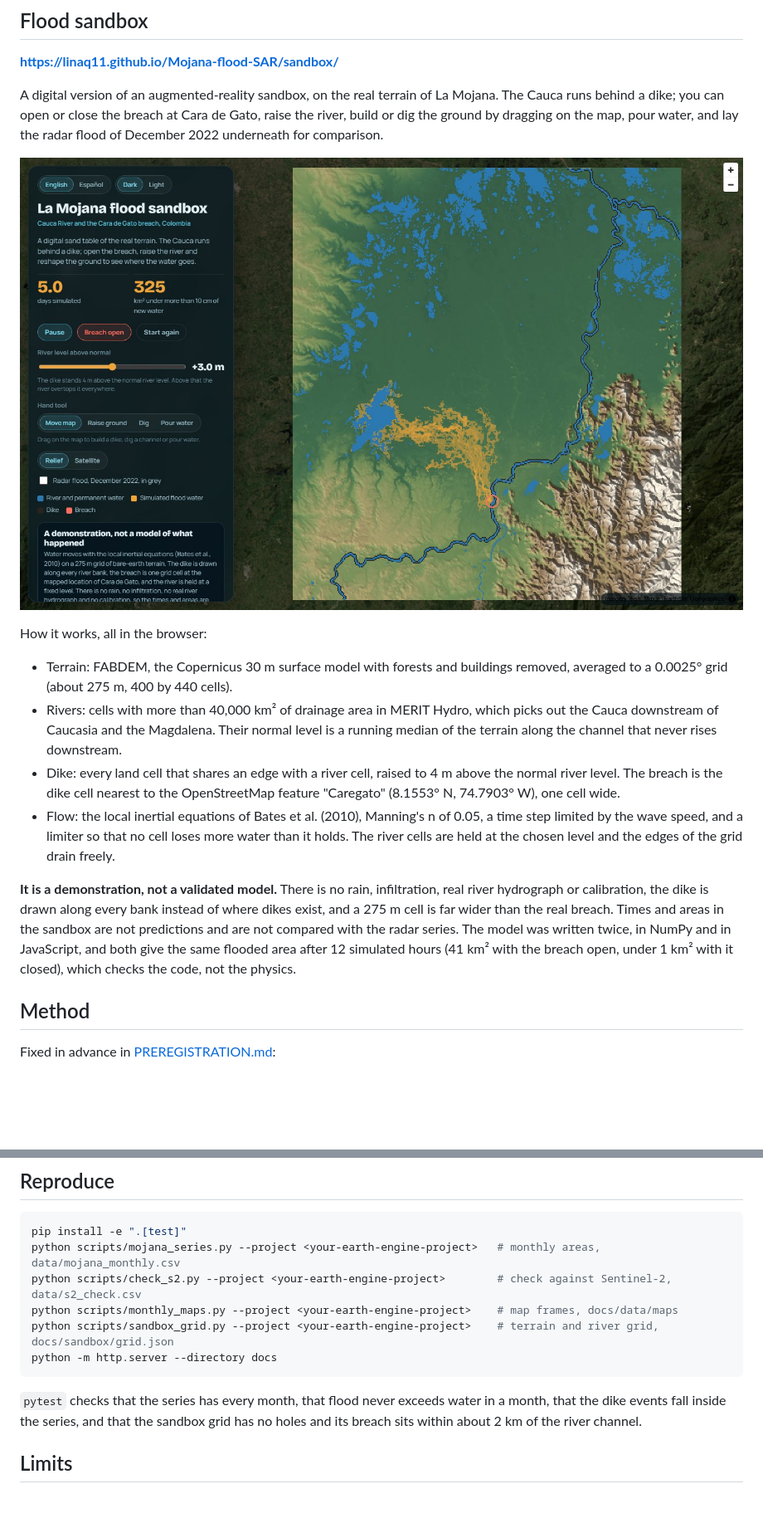
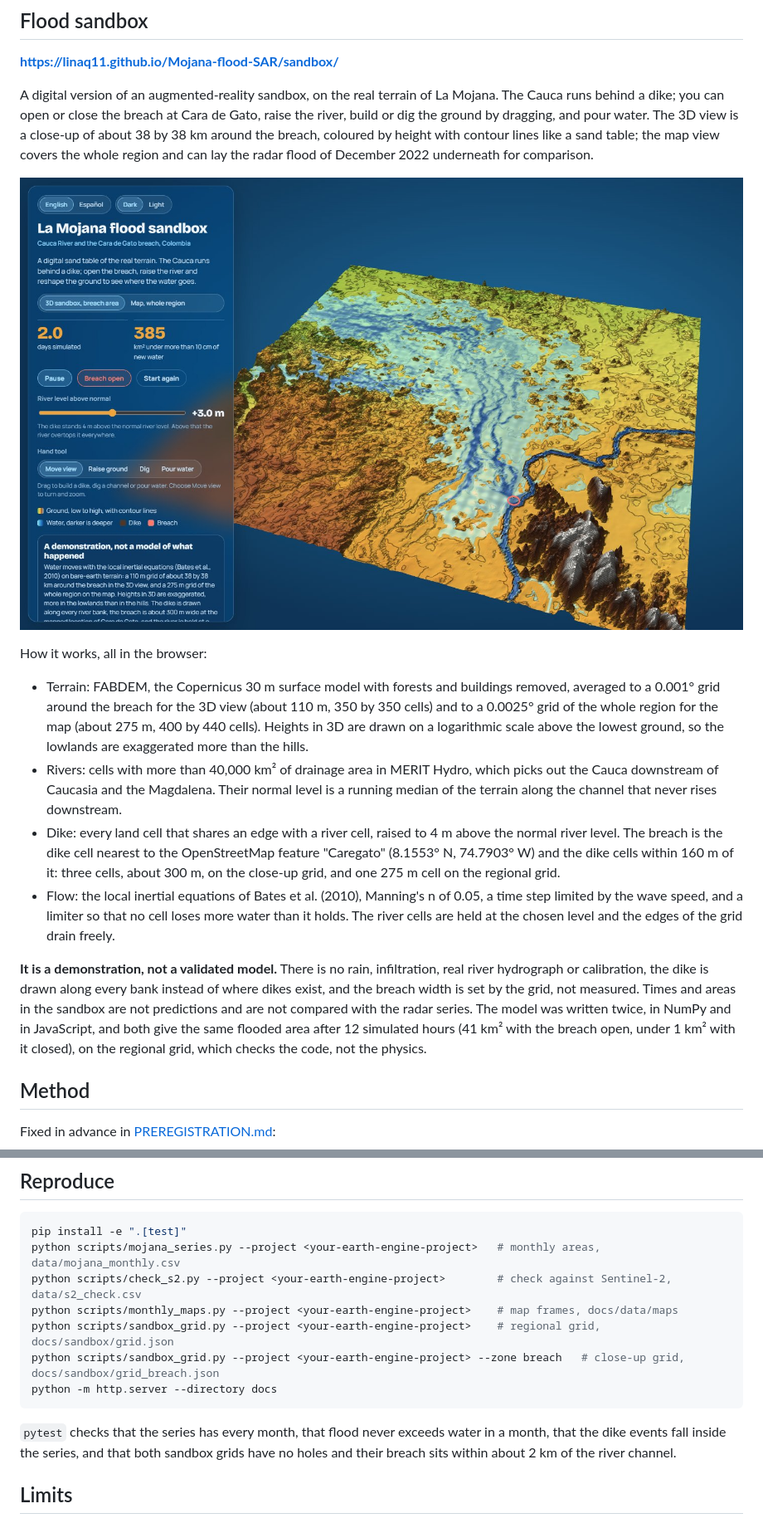
Before and after one commit to linaq11/Mojana-flood-SAR, a Markdown page: README.md, 2 parts joined by grey strips. Shown at 83% size. Drawn GitHub-style; pictures changed too: docs/sandbox/screenshot_dark_en.jpg; blank space fills up the shorter version.

Commit message:
Sandbox in 3D at 110 m around the breach; lighter sky-blue glass palette

````diff
--- a/README.md
+++ b/README.md
@@ -41,5 +41,5 @@ The preregistered expectation, an F1 of 0.7 or more for open water, is met. Two
 
 **https://linaq11.github.io/Mojana-flood-SAR/sandbox/**
 
-A digital version of an augmented-reality sandbox, on the real terrain of La Mojana. The Cauca runs behind a dike; you can open or close the breach at Cara de Gato, raise the river, build or dig the ground by dragging on the map, pour water, and lay the radar flood of December 2022 underneath for comparison.
+A digital version of an augmented-reality sandbox, on the real terrain of La Mojana. The Cauca runs behind a dike; you can open or close the breach at Cara de Gato, raise the river, build or dig the ground by dragging, and pour water. The 3D view is a close-up of about 38 by 38 km around the breach, coloured by height with contour lines like a sand table; the map view covers the whole region and can lay the radar flood of December 2022 underneath for comparison.
 
@@ -47,12 +47,12 @@ A digital version of an augmented-reality sandbox, on the real terrain of La Moj
 
 How it works, all in the browser:
 
-* Terrain: FABDEM, the Copernicus 30 m surface model with forests and buildings removed, averaged to a 0.0025° grid (about 275 m, 400 by 440 cells).
+* Terrain: FABDEM, the Copernicus 30 m surface model with forests and buildings removed, averaged to a 0.001° grid around the breach for the 3D view (about 110 m, 350 by 350 cells) and to a 0.0025° grid of the whole region for the map (about 275 m, 400 by 440 cells). Heights in 3D are drawn on a logarithmic scale above the lowest ground, so the lowlands are exaggerated more than the hills.
 * Rivers: cells with more than 40,000 km² of drainage area in MERIT Hydro, which picks out the Cauca downstream of Caucasia and the Magdalena. Their normal level is a running median of the terrain along the channel that never rises downstream.
-* Dike: every land cell that shares an edge with a river cell, raised to 4 m above the normal river level. The breach is the dike cell nearest to the OpenStreetMap feature "Caregato" (8.1553° N, 74.7903° W), one cell wide.
+* Dike: every land cell that shares an edge with a river cell, raised to 4 m above the normal river level. The breach is the dike cell nearest to the OpenStreetMap feature "Caregato" (8.1553° N, 74.7903° W) and the dike cells within 160 m of it: three cells, about 300 m, on the close-up grid, and one 275 m cell on the regional grid.
 * Flow: the local inertial equations of Bates et al. (2010), Manning's n of 0.05, a time step limited by the wave speed, and a limiter so that no cell loses more water than it holds. The river cells are held at the chosen level and the edges of the grid drain freely.
 
-**It is a demonstration, not a validated model.** There is no rain, infiltration, real river hydrograph or calibration, the dike is drawn along every bank instead of where dikes exist, and a 275 m cell is far wider than the real breach. Times and areas in the sandbox are not predictions and are not compared with the radar series. The model was written twice, in NumPy and in JavaScript, and both give the same flooded area after 12 simulated hours (41 km² with the breach open, under 1 km² with it closed), which checks the code, not the physics.
+**It is a demonstration, not a validated model.** There is no rain, infiltration, real river hydrograph or calibration, the dike is drawn along every bank instead of where dikes exist, and the breach width is set by the grid, not measured. Times and areas in the sandbox are not predictions and are not compared with the radar series. The model was written twice, in NumPy and in JavaScript, and both give the same flooded area after 12 simulated hours (41 km² with the breach open, under 1 km² with it closed), on the regional grid, which checks the code, not the physics.
 
 ## Method
 
@@ -73,11 +73,12 @@ pip install -e ".[test]"
 python scripts/mojana_series.py --project <your-earth-engine-project>   # monthly areas, data/mojana_monthly.csv
 python scripts/check_s2.py --project <your-earth-engine-project>        # check against Sentinel-2, data/s2_check.csv
 python scripts/monthly_maps.py --project <your-earth-engine-project>    # map frames, docs/data/maps
-python scripts/sandbox_grid.py --project <your-earth-engine-project>    # terrain and river grid, docs/sandbox/grid.json
+python scripts/sandbox_grid.py --project <your-earth-engine-project>    # regional grid, docs/sandbox/grid.json
+python scripts/sandbox_grid.py --project <your-earth-engine-project> --zone breach   # close-up grid, docs/sandbox/grid_breach.json
 python -m http.server --directory docs
 ```
 
-`pytest` checks that the series has every month, that flood never exceeds water in a month, that the dike events fall inside the series, and that the sandbox grid has no holes and its breach sits within about 2 km of the river channel.
+`pytest` checks that the series has every month, that flood never exceeds water in a month, that the dike events fall inside the series, and that both sandbox grids have no holes and their breach sits within about 2 km of the river channel.
 
 ## Limits
 
````
Also changed, not shown: other parts of README.md (+2 -2 lines), docs/screenshot_dark_en.jpg, docs/screenshot_light_es_2024.jpg, 5 other files.
